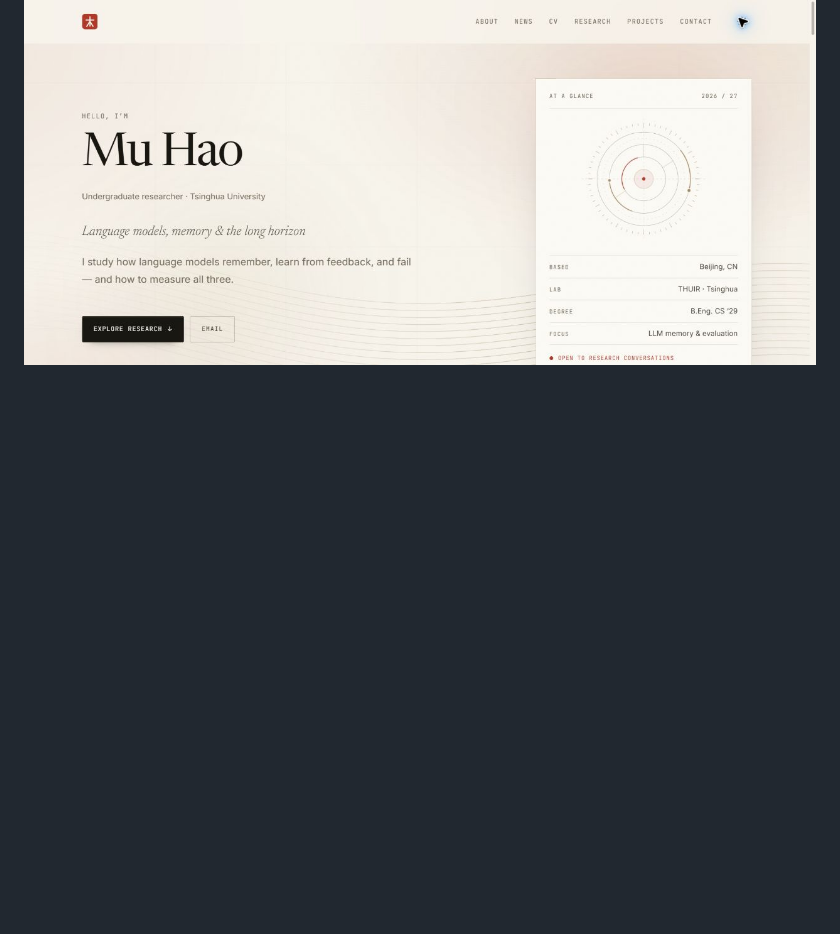
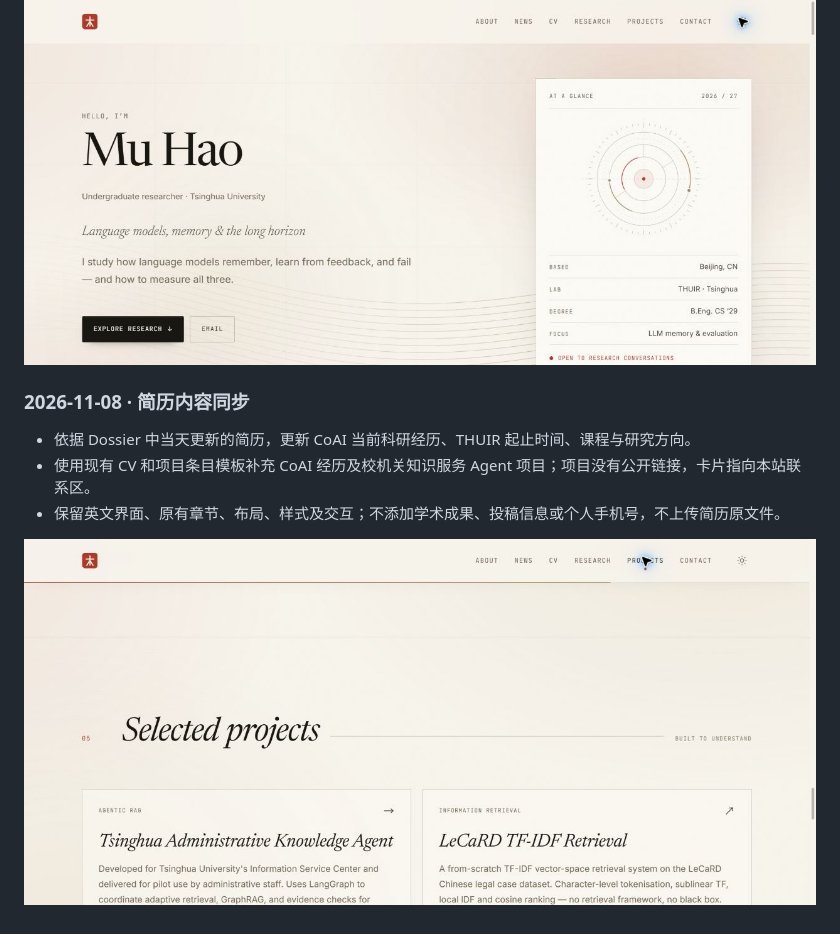
Before and after one commit to himon1/himon1.github.io, a Markdown page: README.md, the part around the change. Rendered like a GitHub page; pictures changed too: assets/img/resume-content-preview-20261108.jpg (added); blank space fills up the shorter version.

Commit message:
Update homepage content from November resume excluding academic submission

```diff
--- a/README.md
+++ b/README.md
@@ -205,3 +205,12 @@ Newsreader、Inter、JetBrains Mono 均采用 SIL Open Font License 1.1，可自
 - 邮箱复制提示、主题和导航按钮的无障碍标签统一使用英文，保留明暗主题和其余交互。
 
 ![全英文桌面界面](assets/img/english-only-desktop.jpg)
+
+
+### 2026-11-08 · 简历内容同步
+
+- 依据 Dossier 中当天更新的简历，更新 CoAI 当前科研经历、THUIR 起止时间、课程与研究方向。
+- 使用现有 CV 和项目条目模板补充 CoAI 经历及校机关知识服务 Agent 项目；项目没有公开链接，卡片指向本站联系区。
+- 保留英文界面、原有章节、布局、样式及交互；不添加学术成果、投稿信息或个人手机号，不上传简历原文件。
+
+![简历内容同步后的项目区](assets/img/resume-content-preview-20261108.jpg)
```
Also changed, not shown: 2 other files.
